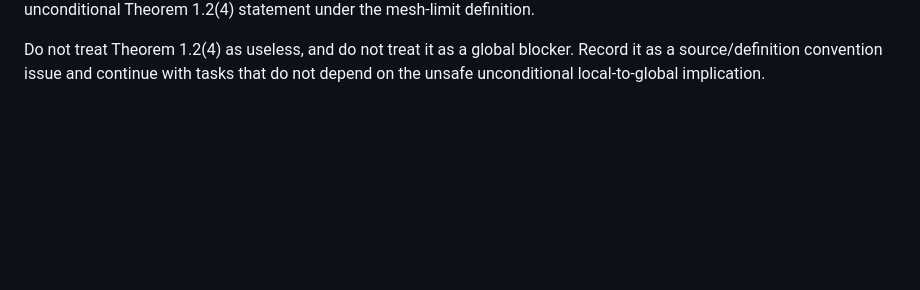
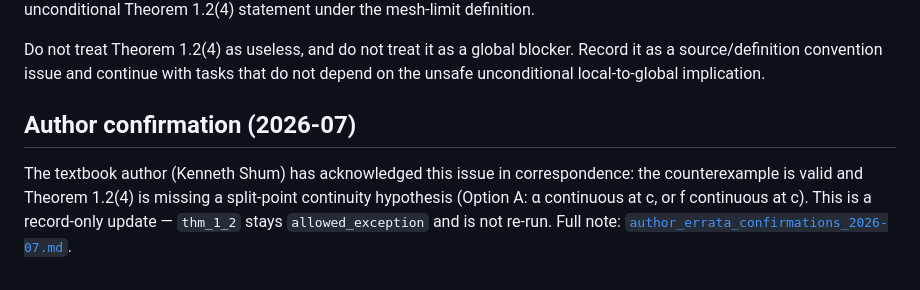
Before and after one commit to Kind-NK-Hill/toy-apollo, a Markdown page: docs/phase2/rs_stieltjes_boundary.md, the part around the change. Rendered like a GitHub page; blank space fills up the shorter version.

Commit message:
@ docs/phase2: record author (Kenneth Shum) 2026-07 confirmations for thm_1_2 and ex_1_3_2
Record-only, no re-run: both tasks stay allowed_exception.
- ex_1_3_2 (Example 1.3.2): author issued written erratum correcting alpha2 = standard normal CDF
- thm_1_2 (Theorem 1.2(4)): author acknowledged missing split-point continuity hypothesis (Option A); formal erratum pending
Add author_errata_confirmations_2026-07.md; cross-reference from rs_stieltjes_boundary.md.
(Live ledger annotated with author_resolution fields; ledger is gitignored so not in this commit.)
@

```diff
--- a/docs/phase2/rs_stieltjes_boundary.md
+++ b/docs/phase2/rs_stieltjes_boundary.md
@@ -138,3 +138,12 @@ definition.
 Do not treat Theorem 1.2(4) as useless, and do not treat it as a global blocker.
 Record it as a source/definition convention issue and continue with tasks that
 do not depend on the unsafe unconditional local-to-global implication.
+
+## Author confirmation (2026-07)
+
+The textbook author (Kenneth Shum) has acknowledged this issue in
+correspondence: the counterexample is valid and Theorem 1.2(4) is missing a
+split-point continuity hypothesis (Option A: α continuous at c, or f continuous
+at c). This is a record-only update — `thm_1_2` stays `allowed_exception` and is
+not re-run. Full note:
+[`author_errata_confirmations_2026-07.md`](author_errata_confirmations_2026-07.md).
```
